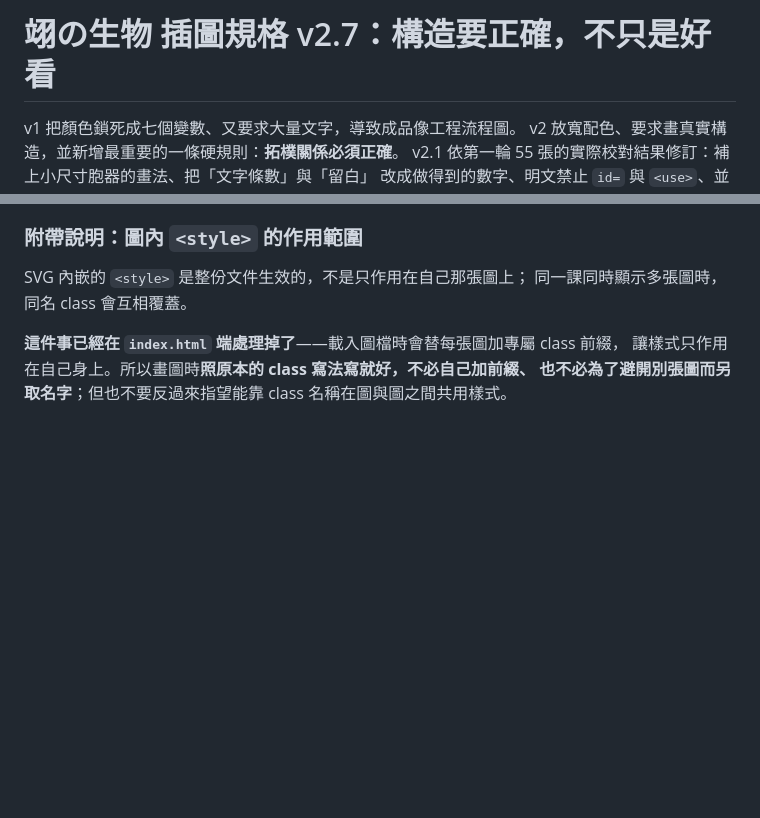
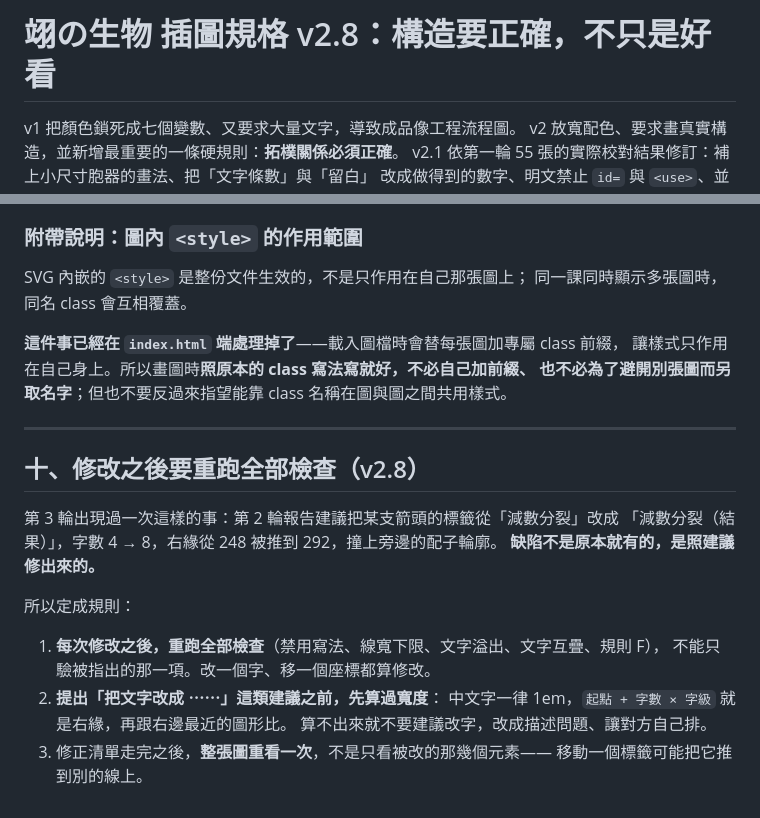
Before and after one commit to DannyCai0324/bio-map, a Markdown page: 繪圖規格.md, 2 parts joined by grey strips. Rendered like a GitHub page; blank space fills up the shorter version.

```diff
--- a/繪圖規格.md
+++ b/繪圖規格.md
@@ -1,4 +1,4 @@
-# 翊の生物 插圖規格 v2.7：構造要正確，不只是好看
+# 翊の生物 插圖規格 v2.8：構造要正確，不只是好看
 
 v1 把顏色鎖死成七個變數、又要求大量文字，導致成品像工程流程圖。
 v2 放寬配色、要求畫真實構造，並新增最重要的一條硬規則：**拓樸關係必須正確**。
@@ -326,3 +326,22 @@ SVG 內嵌的 `<style>` 是整份文件生效的，不是只作用在自己那
 **這件事已經在 `index.html` 端處理掉了**——載入圖檔時會替每張圖加專屬 class 前綴，
 讓樣式只作用在自己身上。所以畫圖時**照原本的 class 寫法寫就好，不必自己加前綴、
 也不必為了避開別張圖而另取名字**；但也不要反過來指望能靠 class 名稱在圖與圖之間共用樣式。
+
+
+---
+
+## 十、修改之後要重跑全部檢查（v2.8）
+
+第 3 輪出現過一次這樣的事：第 2 輪報告建議把某支箭頭的標籤從「減數分裂」改成
+「減數分裂（結果）」，字數 4 → 8，右緣從 248 被推到 292，撞上旁邊的配子輪廓。
+**缺陷不是原本就有的，是照建議修出來的。**
+
+所以定成規則：
+
+1. **每次修改之後，重跑全部檢查**（禁用寫法、線寬下限、文字溢出、文字互疊、規則 F），
+   不能只驗被指出的那一項。改一個字、移一個座標都算修改。
+2. **提出「把文字改成 ⋯⋯」這類建議之前，先算過寬度**：
+   中文字一律 1em，`起點 + 字數 × 字級` 就是右緣，再跟右邊最近的圖形比。
+   算不出來就不要建議改字，改成描述問題、讓對方自己排。
+3. 修正清單走完之後，**整張圖重看一次**，不是只看被改的那幾個元素——
+   移動一個標籤可能把它推到別的線上。
```
Also changed, not shown: 圖片校對-第3輪.md (+7 -1 lines), 圖片校對-第4輪.md (added, +193 -0 lines).
